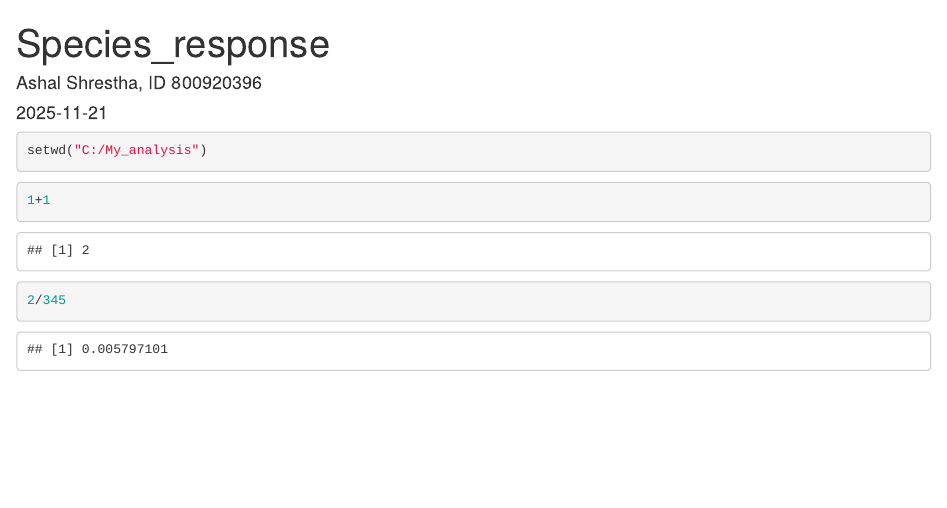
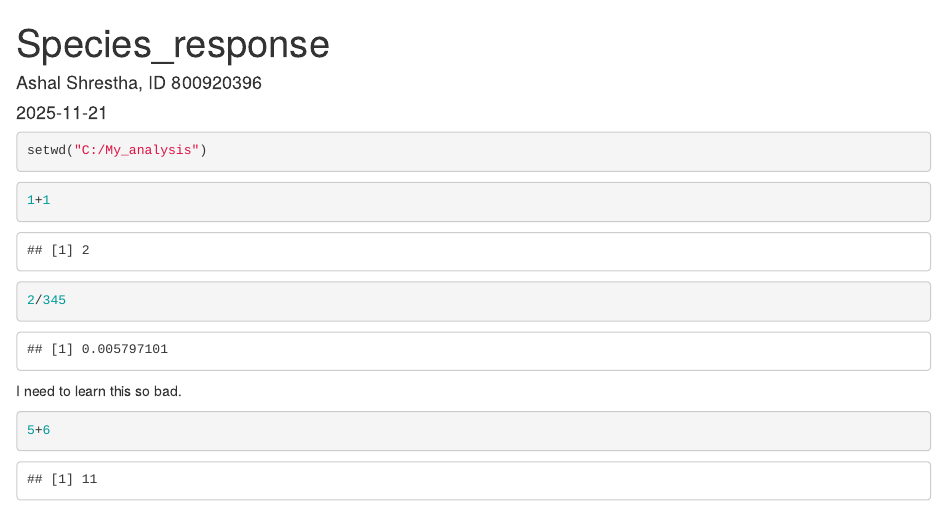
Before and after one commit to Ashal-git/Chapter_1, an R Markdown document (Chapter_1.Rmd): the page in a window 1100 px wide, from its top. Rendered offline with R 4.5, knitr and Pandoc, with nearby package versions.

Commit message:
Describe your changes here

````diff
--- a/Chapter_1.Rmd
+++ b/Chapter_1.Rmd
@@ -16,3 +16,8 @@ setwd("C:/My_analysis")
 ```{r}
 2/345
 ```
+
+I need to learn this so bad.
+```{r}
+5+6
+```
````
